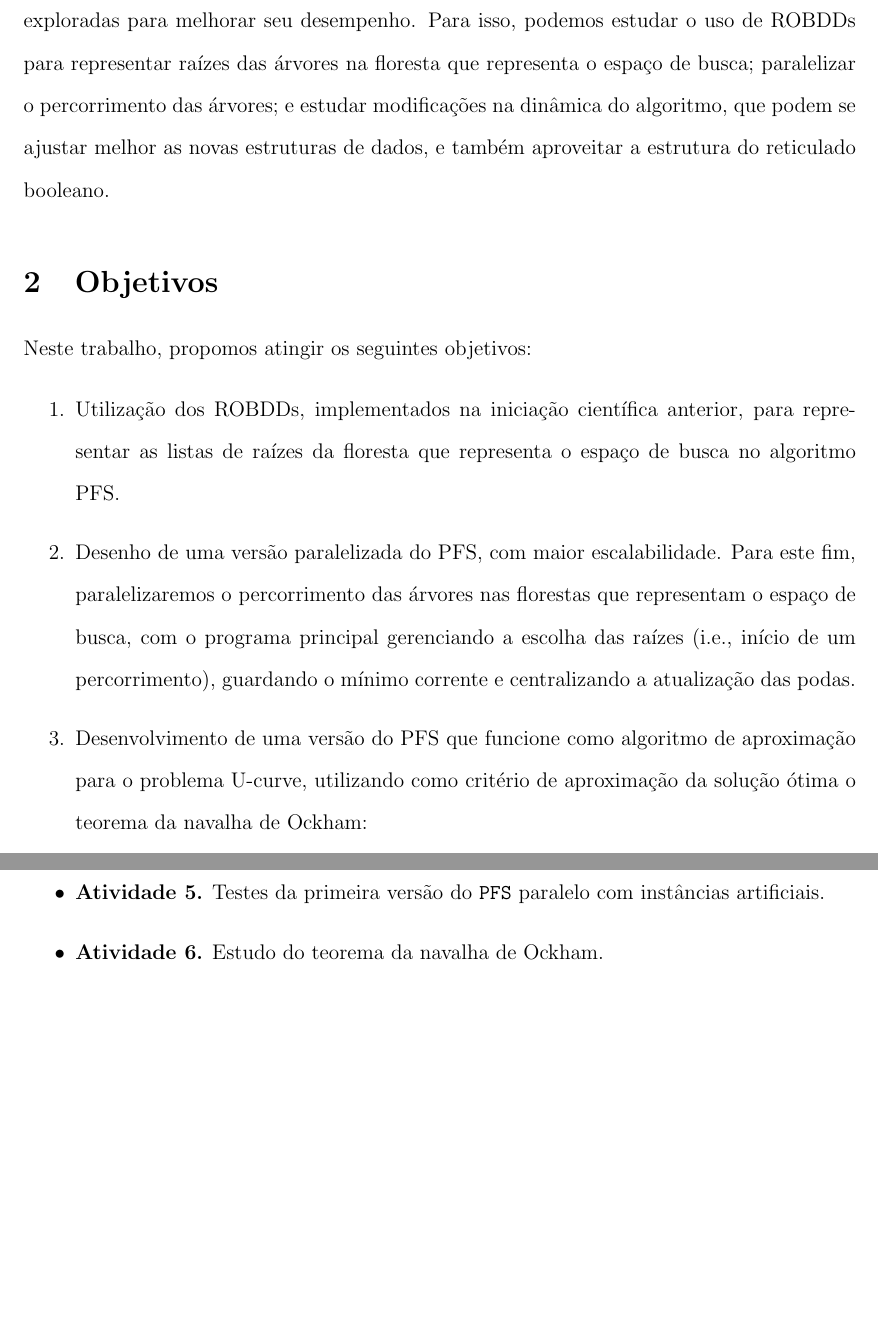
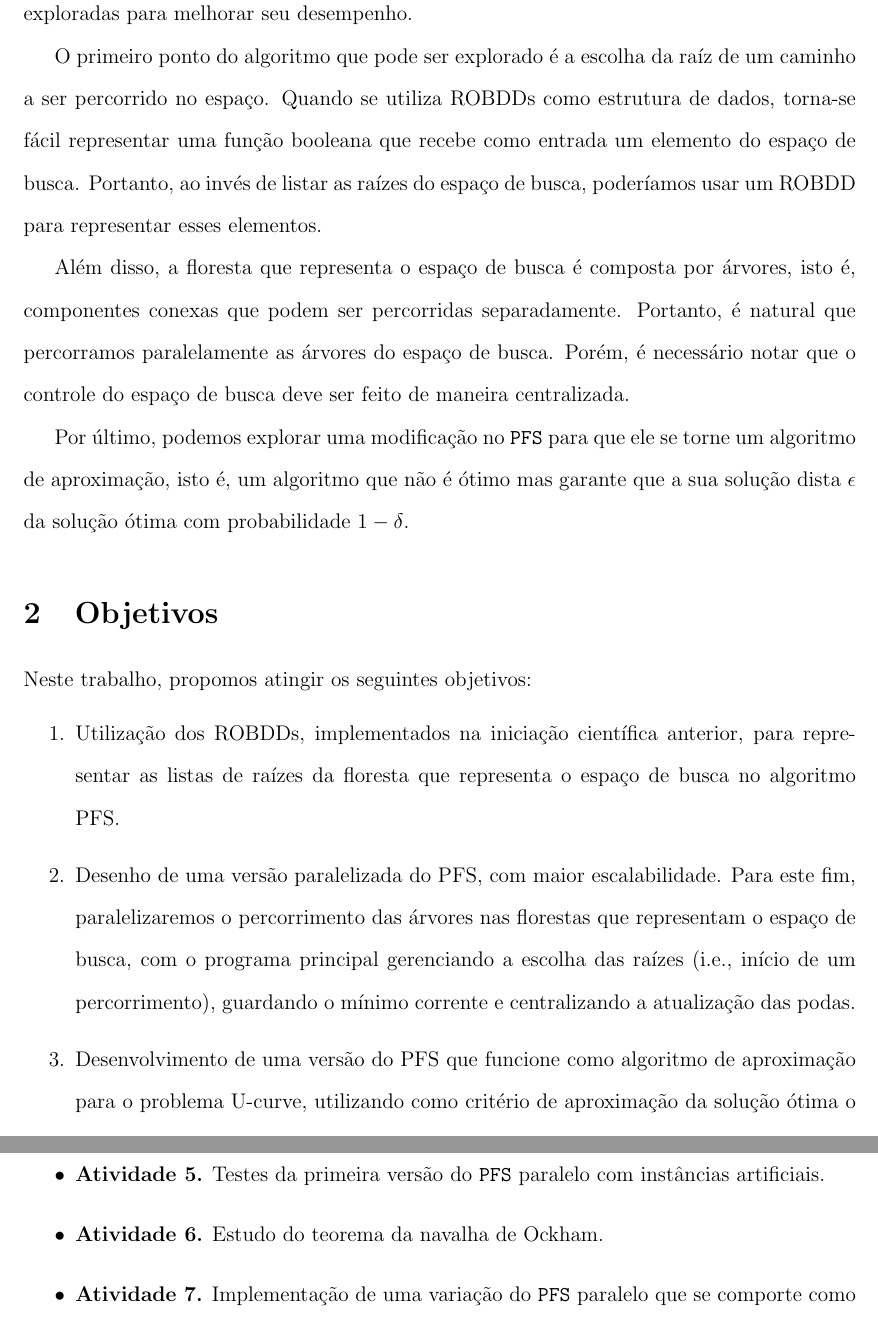
Before and after one commit to gustavoem/ucurve-pfs, a LaTeX document (doc/proposta/proposta.tex): two parts of pages 6 and 8 of 10 before the commit and two parts of pages 6 and 9 of 10 after it, joined at a grey line, cut at the place of the change, the shorter picture padded with empty space. Compiled offline with pdfLaTeX.

Commit message:
Updated introduction with more information

```diff
--- a/doc/proposta/proposta.tex
+++ b/doc/proposta/proposta.tex
@@ -182,13 +182,25 @@ Uma versão preliminar desse algoritmo já foi implementada
 ~\cite{msreis thesis} e mostrou resultados promissores, principalmente
 quando analizado o número de nós do reticulado que são visitados. Apesar
 disso, o algoritmo ainda pode ser estudado e apresenta características
-que podem ser exploradas para melhorar seu desempenho. Para isso,
-podemos estudar o uso de ROBDDs para representar raízes das árvores na
-floresta que representa o espaço de busca; paralelizar o percorrimento
-das árvores; e estudar modificações na dinâmica do algoritmo, que podem
-se ajustar melhor as novas estruturas de dados, e também aproveitar
-a estrutura do reticulado booleano.
+que podem ser exploradas para melhorar seu desempenho.
 
+O primeiro ponto do algoritmo que pode ser explorado é a escolha da raíz
+de um caminho a ser percorrido no espaço. Quando se utiliza ROBDDs como
+estrutura de dados, torna-se fácil representar uma função booleana que
+recebe como entrada um elemento do espaço de busca. Portanto, ao invés
+de listar as raízes do espaço de busca, poderíamos usar um ROBDD para
+representar esses elementos.
+
+Além disso, a floresta que representa o espaço de busca é composta por
+árvores, isto é, componentes conexas que podem ser percorridas
+separadamente. Portanto, é natural que percorramos paralelamente as
+árvores do espaço de busca. Porém, é necessário notar que o controle do
+espaço de busca deve ser feito de maneira centralizada.
+
+Por último, podemos explorar uma modificação no {\tt PFS} para que ele
+se torne um algoritmo de aproximação, isto é, um algoritmo que não é
+ótimo mas garante que a sua solução dista $\epsilon$ da solução ótima
+com probabilidade $1 - \delta$.
 
 \section{Objetivos}
 Neste trabalho, propomos atingir os seguintes objetivos:
```
Also changed, not shown: doc/proposta/proposta.pdf, 1 other file.
